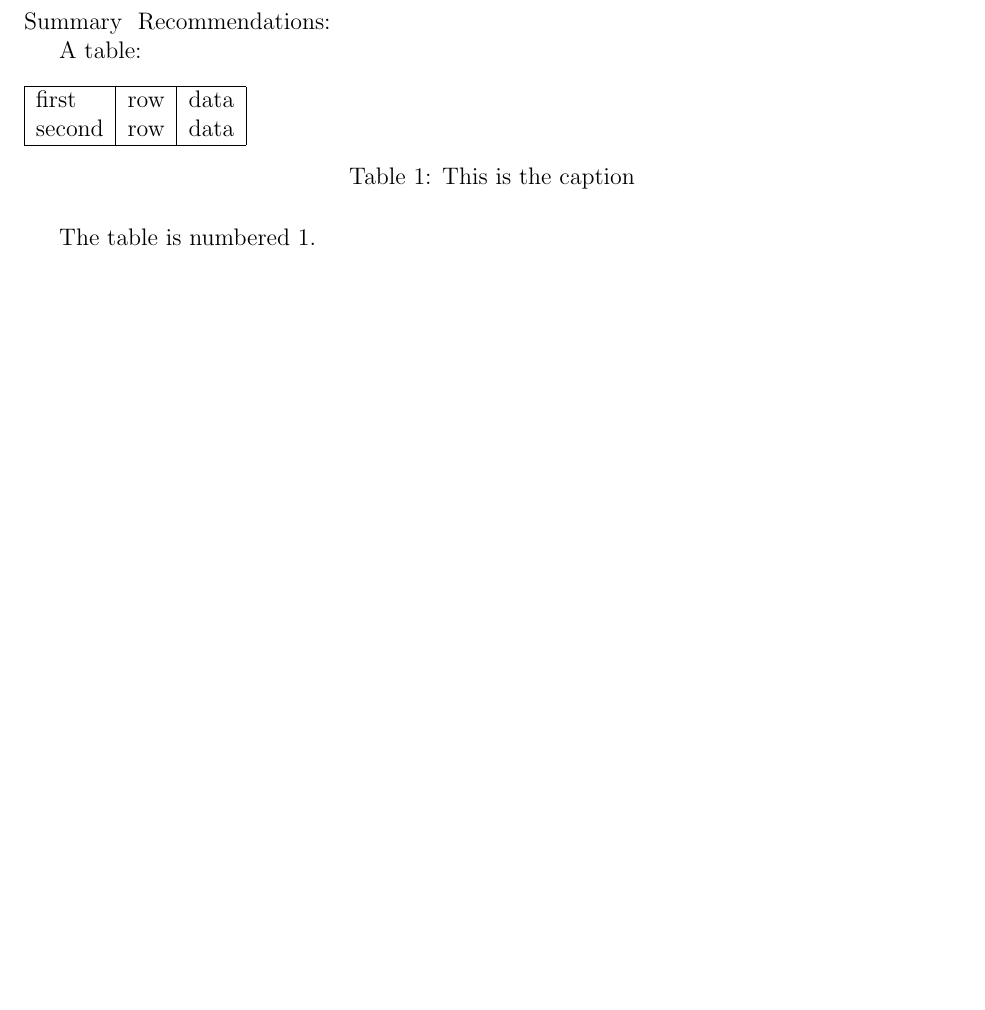
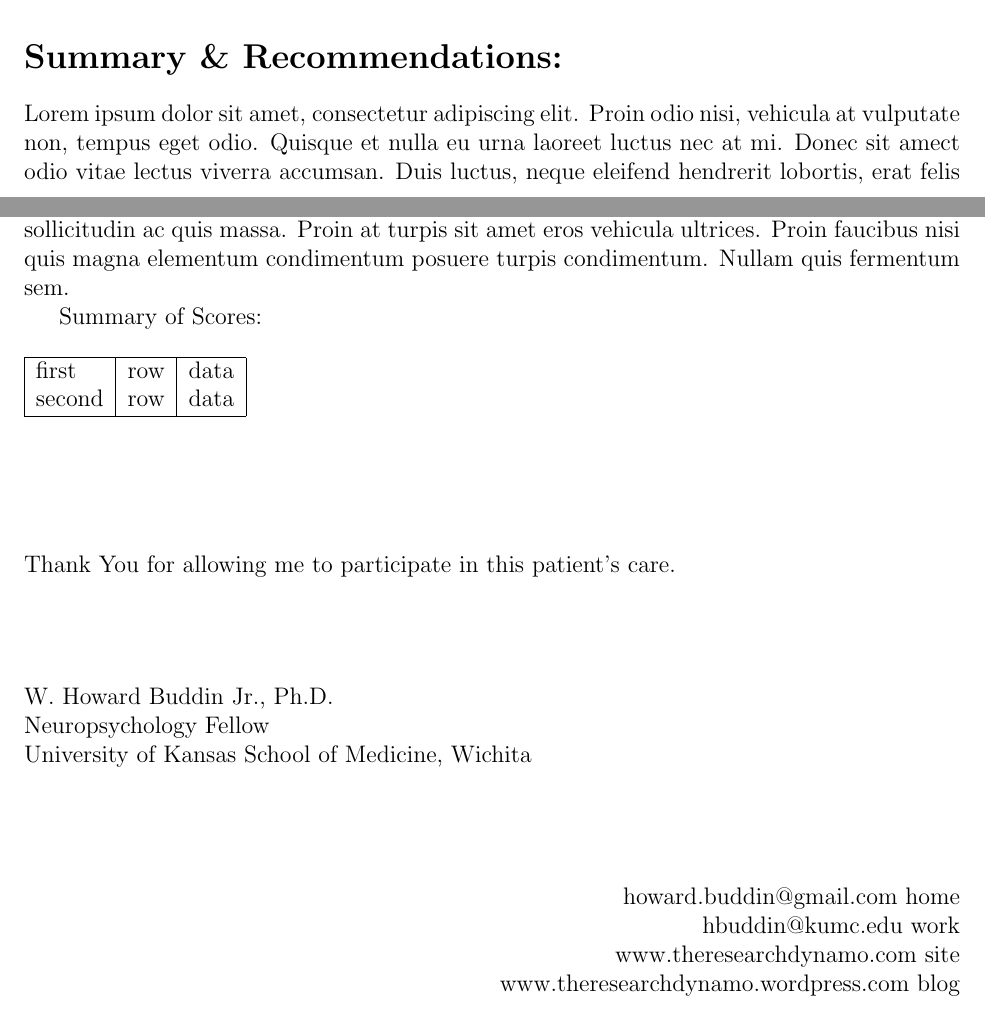
Before and after one commit to h0wn0w/LaTeX-Files, a LaTeX document (report.tex): part of page 2 of 2 before the commit and two parts of pages 2 and 3 of 3 after it, the two joined at a grey line, cut so that both start at the same text, the shorter picture padded with empty space. Compiled offline with pdfLaTeX.

Commit message:
lots of changes
boy did I screw this up. Fixed now, though. Mostly.

```diff
--- a/report.tex
+++ b/report.tex
@@ -1,7 +1,8 @@
 \documentclass[12pt]{article}
 \usepackage{fullpage}
 \title{Neuropsychological Evaluation}
-%\author{Howard}
+\author{W. Howard Buddin Jr., Ph.D.}
+\date{}
 \begin{document}
 \maketitle
 
@@ -24,3 +21,3 @@ Lorem ipsum dolor sit amet, consectetur adipiscing elit. Proin odio nisi, vehicu
-\section \textbf{Summary & Recommendations:}
+\section*{\textbf Background Information:}
+Lorem ipsum dolor sit amet, consectetur adipiscing elit. Proin odio nisi, vehicula at vulputate non, tempus eget odio. Quisque et nulla eu urna laoreet luctus nec at mi. Donec sit amect odio vitae lectus viverra accumsan. Duis luctus, neque eleifend hendrerit lobortis, erat felis rhoncus arcu, vitae pharetra arcu nisi nec mauris. Aenean sit amet purus ac odio mollis sollicitudin ac quis massa. Proin at turpis sit amet eros vehicula ultrices. Proin faucibus nisi quis magna elementum condimentum posuere turpis condimentum. Nullam quis fermentum sem.
 
-A table:
@@ -27,3 +33,7 @@ A table:
+\section*{\textbf Summary \& Recommendations:}
+Lorem ipsum dolor sit amet, consectetur adipiscing elit. Proin odio nisi, vehicula at vulputate non, tempus eget odio. Quisque et nulla eu urna laoreet luctus nec at mi. Donec sit amect odio vitae lectus viverra accumsan. Duis luctus, neque eleifend hendrerit lobortis, erat felis rhoncus arcu, vitae pharetra arcu nisi nec mauris. Aenean sit amet purus ac odio mollis sollicitudin ac quis massa. Proin at turpis sit amet eros vehicula ultrices. Proin faucibus nisi quis magna elementum condimentum posuere turpis condimentum. Nullam quis fermentum sem.
+
+Summary of Scores:
 \begin{table}[!th]
 \begin{tabular}{|l|c|r|}
 \hline
@@ -31,9 +41,21 @@ first & row & data \\
 second & row & data \\
 \hline
 \end{tabular}
-\caption{This is the caption}
-\label{1}
 \end{table}
 
-The table is numbered \ref{1}.
+\section*{}
+Thank You for allowing me to participate in this patient's care.
+\section*{}
+W. Howard Buddin Jr., Ph.D. \\
+Neuropsychology Fellow \\
+University of Kansas School of Medicine, Wichita \\
+\subsection*{}
+\begin{flushright}
+howard.buddin@gmail.com home \\
+hbuddin@kumc.edu work \\
+www.theresearchdynamo.com site \\
+www.theresearchdynamo.wordpress.com blog \\
+\end{flushright}
+
+
 \end{document}
```
Also changed, not shown: report.pdf (added), report.tex (27 more changed lines), 3 other files.
